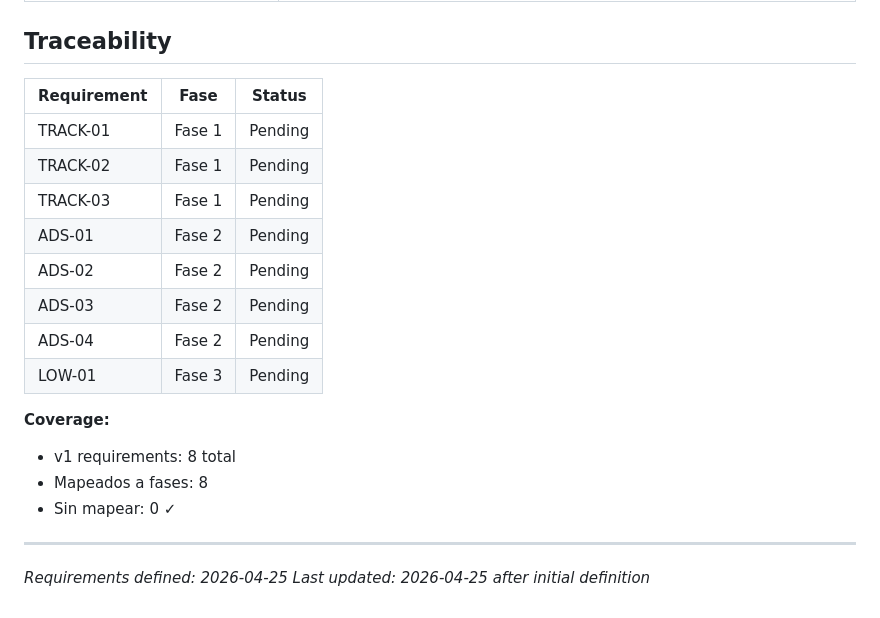
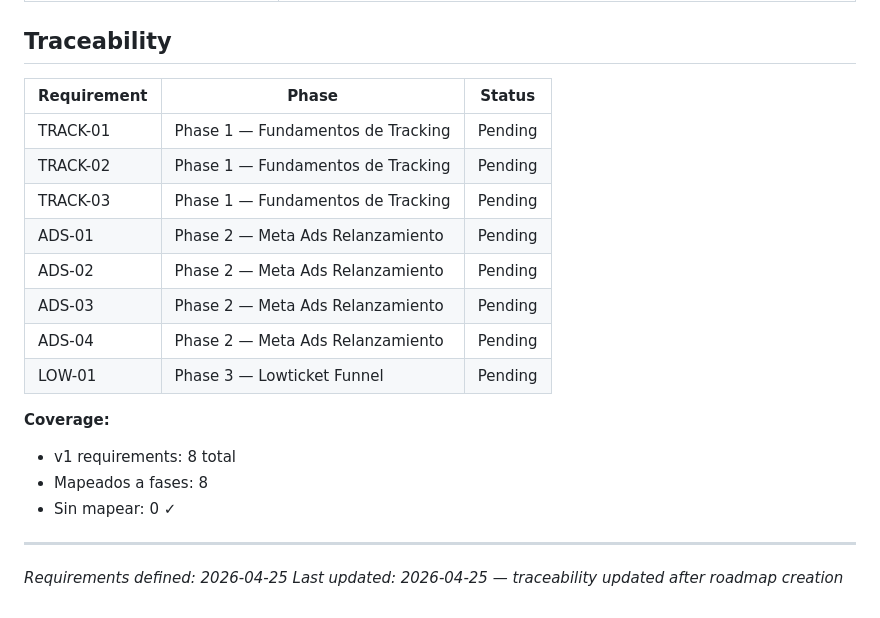
Before and after one commit to Elsolarcg/MDI_Inyeccion_Motos, a Markdown page: .planning/REQUIREMENTS.md, the part around the change. GitHub-like rendering.

Commit message:
docs: create roadmap (3 fases, 8 requirements, 100% coverage)

```diff
--- a/.planning/REQUIREMENTS.md
+++ b/.planning/REQUIREMENTS.md
@@ -48,16 +48,16 @@
 
 ## Traceability
 
-| Requirement | Fase | Status |
-|-------------|------|--------|
-| TRACK-01 | Fase 1 | Pending |
-| TRACK-02 | Fase 1 | Pending |
-| TRACK-03 | Fase 1 | Pending |
-| ADS-01 | Fase 2 | Pending |
-| ADS-02 | Fase 2 | Pending |
-| ADS-03 | Fase 2 | Pending |
-| ADS-04 | Fase 2 | Pending |
-| LOW-01 | Fase 3 | Pending |
+| Requirement | Phase | Status |
+|-------------|-------|--------|
+| TRACK-01 | Phase 1 — Fundamentos de Tracking | Pending |
+| TRACK-02 | Phase 1 — Fundamentos de Tracking | Pending |
+| TRACK-03 | Phase 1 — Fundamentos de Tracking | Pending |
+| ADS-01 | Phase 2 — Meta Ads Relanzamiento | Pending |
+| ADS-02 | Phase 2 — Meta Ads Relanzamiento | Pending |
+| ADS-03 | Phase 2 — Meta Ads Relanzamiento | Pending |
+| ADS-04 | Phase 2 — Meta Ads Relanzamiento | Pending |
+| LOW-01 | Phase 3 — Lowticket Funnel | Pending |
 
 **Coverage:**
 - v1 requirements: 8 total
@@ -66,4 +66,4 @@
 
 ---
 *Requirements defined: 2026-04-25*
-*Last updated: 2026-04-25 after initial definition*
+*Last updated: 2026-04-25 — traceability updated after roadmap creation*
```
Also changed, not shown: .planning/ROADMAP.md (added, +52 -0 lines), .planning/STATE.md (added, +66 -0 lines).
